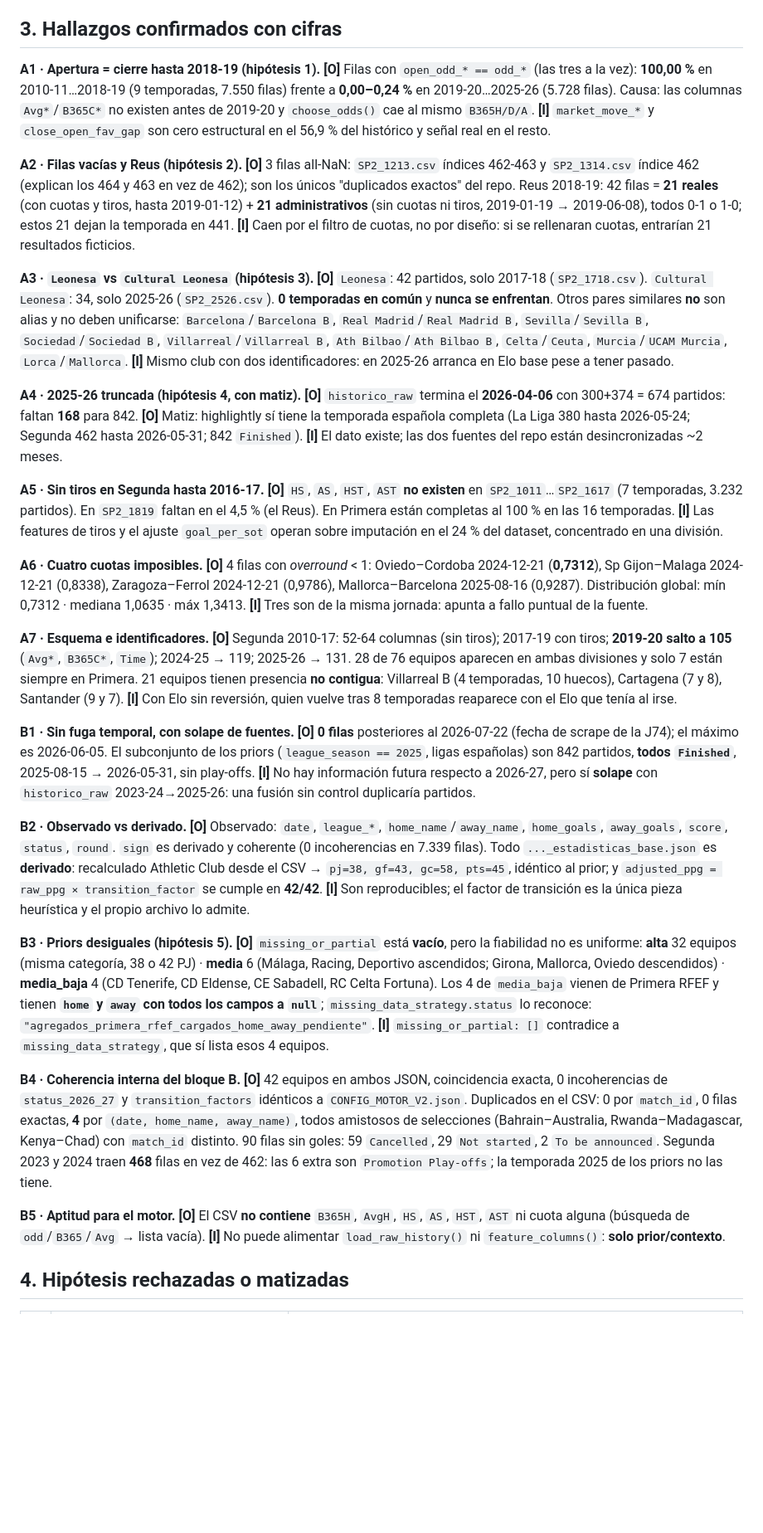
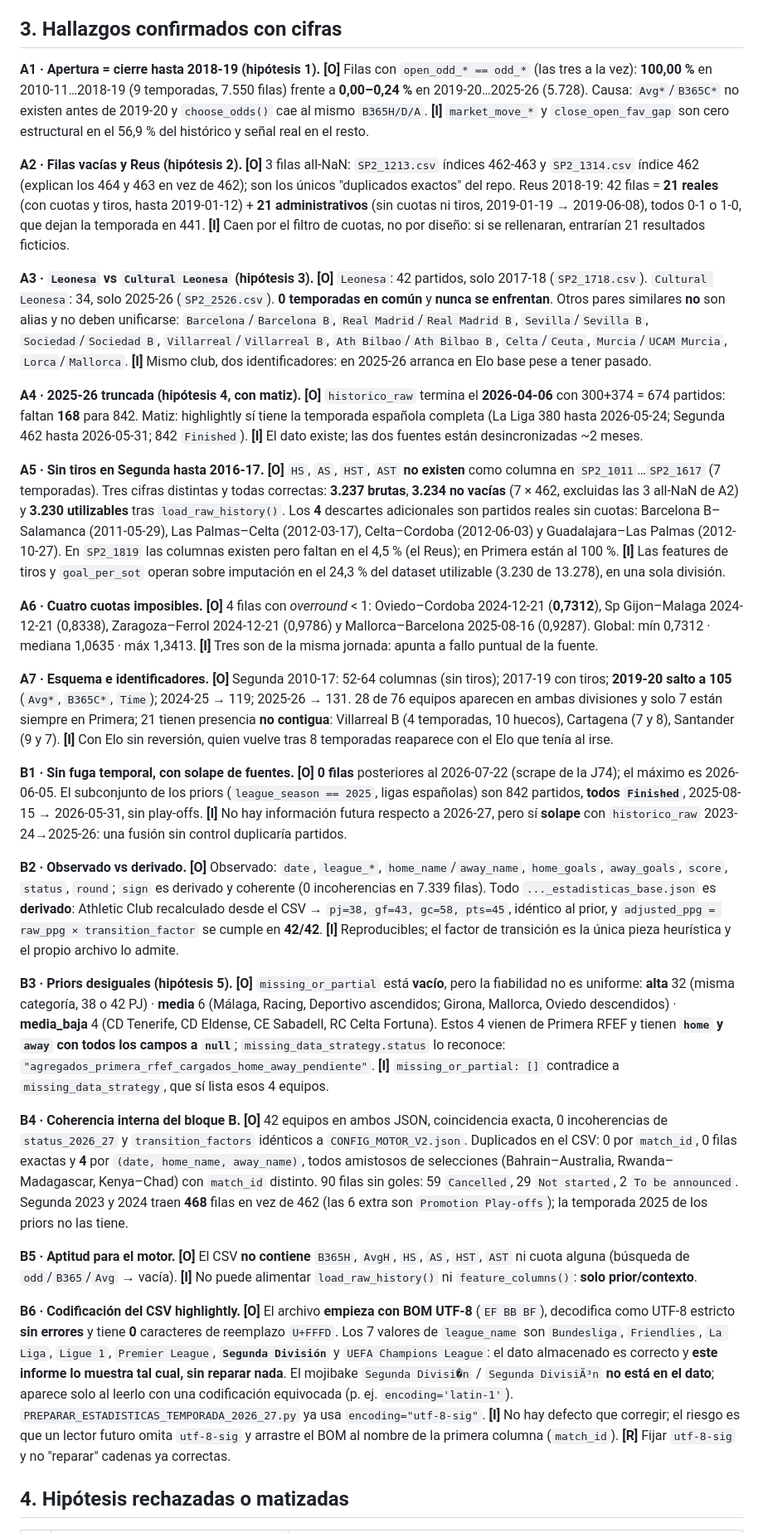
Before and after one commit to Purplerave/PROGRAMAQUINIELA, a Markdown page: REVISION_02_DATASETS.md, the part around one of its changes. Shown at 83% size. GitHub-like rendering; blank space fills up the shorter version.

```diff
--- a/REVISION_02_DATASETS.md
+++ b/REVISION_02_DATASETS.md
@@ -45,80 +48,31 @@ Ligue 1 926 · Bundesliga 924 · UCL 615. Temporadas: 2023 (2.168), 2024 (2.462)
 
 ## 3. Hallazgos confirmados con cifras
 
-**A1 · Apertura = cierre hasta 2018-19 (hipótesis 1).** **[O]** Filas con `open_odd_* == odd_*` (las
-tres a la vez): **100,00 %** en 2010-11…2018-19 (9 temporadas, 7.550 filas) frente a **0,00–0,24 %**
-en 2019-20…2025-26 (5.728 filas). Causa: las columnas `Avg*`/`B365C*` no existen antes de 2019-20 y
-`choose_odds()` cae al mismo `B365H/D/A`. **[I]** `market_move_*` y `close_open_fav_gap` son cero
-estructural en el 56,9 % del histórico y señal real en el resto.
+**A1 · Apertura = cierre hasta 2018-19 (hipótesis 1).** **[O]** Filas con `open_odd_* == odd_*` (las tres a la vez): **100,00 %** en 2010-11…2018-19 (9 temporadas, 7.550 filas) frente a **0,00–0,24 %** en 2019-20…2025-26 (5.728). Causa: `Avg*`/`B365C*` no existen antes de 2019-20 y `choose_odds()` cae al mismo `B365H/D/A`. **[I]** `market_move_*` y `close_open_fav_gap` son cero estructural en el 56,9 % del histórico y señal real en el resto.
 
-**A2 · Filas vacías y Reus (hipótesis 2).** **[O]** 3 filas all-NaN: `SP2_1213.csv` índices 462-463 y
-`SP2_1314.csv` índice 462 (explican los 464 y 463 en vez de 462); son los únicos "duplicados exactos"
-del repo. Reus 2018-19: 42 filas = **21 reales** (con cuotas y tiros, hasta 2019-01-12) + **21
-administrativos** (sin cuotas ni tiros, 2019-01-19 → 2019-06-08), todos 0-1 o 1-0; estos 21 dejan la
-temporada en 441. **[I]** Caen por el filtro de cuotas, no por diseño: si se rellenaran cuotas,
-entrarían 21 resultados ficticios.
+**A2 · Filas vacías y Reus (hipótesis 2).** **[O]** 3 filas all-NaN: `SP2_1213.csv` índices 462-463 y `SP2_1314.csv` índice 462 (explican los 464 y 463 en vez de 462); son los únicos "duplicados exactos" del repo. Reus 2018-19: 42 filas = **21 reales** (con cuotas y tiros, hasta 2019-01-12) + **21 administrativos** (sin cuotas ni tiros, 2019-01-19 → 2019-06-08), todos 0-1 o 1-0, que dejan la temporada en 441. **[I]** Caen por el filtro de cuotas, no por diseño: si se rellenaran, entrarían 21 resultados ficticios.
 
-**A3 · `Leonesa` vs `Cultural Leonesa` (hipótesis 3).** **[O]** `Leonesa`: 42 partidos, solo 2017-18
-(`SP2_1718.csv`). `Cultural Leonesa`: 34, solo 2025-26 (`SP2_2526.csv`). **0 temporadas en común** y
-**nunca se enfrentan**. Otros pares similares **no** son alias y no deben unificarse:
-`Barcelona`/`Barcelona B`, `Real Madrid`/`Real Madrid B`, `Sevilla`/`Sevilla B`,
-`Sociedad`/`Sociedad B`, `Villarreal`/`Villarreal B`, `Ath Bilbao`/`Ath Bilbao B`, `Celta`/`Ceuta`,
-`Murcia`/`UCAM Murcia`, `Lorca`/`Mallorca`. **[I]** Mismo club con dos identificadores: en 2025-26
-arranca en Elo base pese a tener pasado.
+**A3 · `Leonesa` vs `Cultural Leonesa` (hipótesis 3).** **[O]** `Leonesa`: 42 partidos, solo 2017-18 (`SP2_1718.csv`). `Cultural Leonesa`: 34, solo 2025-26 (`SP2_2526.csv`). **0 temporadas en común** y **nunca se enfrentan**. Otros pares similares **no** son alias y no deben unificarse: `Barcelona`/`Barcelona B`, `Real Madrid`/`Real Madrid B`, `Sevilla`/`Sevilla B`, `Sociedad`/`Sociedad B`, `Villarreal`/`Villarreal B`, `Ath Bilbao`/`Ath Bilbao B`, `Celta`/`Ceuta`, `Murcia`/`UCAM Murcia`, `Lorca`/`Mallorca`. **[I]** Mismo club, dos identificadores: en 2025-26 arranca en Elo base pese a tener pasado.
 
-**A4 · 2025-26 truncada (hipótesis 4, con matiz).** **[O]** `historico_raw` termina el **2026-04-06**
-con 300+374 = 674 partidos: faltan **168** para 842. **[O]** Matiz: highlightly sí tiene la temporada
-española completa (La Liga 380 hasta 2026-05-24; Segunda 462 hasta 2026-05-31; 842 `Finished`).
-**[I]** El dato existe; las dos fuentes del repo están desincronizadas ~2 meses.
+**A4 · 2025-26 truncada (hipótesis 4, con matiz).** **[O]** `historico_raw` termina el **2026-04-06** con 300+374 = 674 partidos: faltan **168** para 842. Matiz: highlightly sí tiene la temporada española completa (La Liga 380 hasta 2026-05-24; Segunda 462 hasta 2026-05-31; 842 `Finished`). **[I]** El dato existe; las dos fuentes están desincronizadas ~2 meses.
 
-**A5 · Sin tiros en Segunda hasta 2016-17.** **[O]** `HS`, `AS`, `HST`, `AST` **no existen** en
-`SP2_1011`…`SP2_1617` (7 temporadas, 3.232 partidos). En `SP2_1819` faltan en el 4,5 % (el Reus).
-En Primera están completas al 100 % en las 16 temporadas. **[I]** Las features de tiros y el ajuste
-`goal_per_sot` operan sobre imputación en el 24 % del dataset, concentrado en una división.
+**A5 · Sin tiros en Segunda hasta 2016-17.** **[O]** `HS`, `AS`, `HST`, `AST` **no existen** como columna en `SP2_1011`…`SP2_1617` (7 temporadas). Tres cifras distintas y todas correctas: **3.237 brutas**, **3.234 no vacías** (7 × 462, excluidas las 3 all-NaN de A2) y **3.230 utilizables** tras `load_raw_history()`. Los **4** descartes adicionales son partidos reales sin cuotas: Barcelona B– Salamanca (2011-05-29), Las Palmas–Celta (2012-03-17), Celta–Cordoba (2012-06-03) y Guadalajara–Las Palmas (2012-10-27). En `SP2_1819` las columnas existen pero faltan en el 4,5 % (el Reus); en Primera están al 100 %. **[I]** Las features de tiros y `goal_per_sot` operan sobre imputación en el 24,3 % del dataset utilizable (3.230 de 13.278), en una sola división.
 
-**A6 · Cuatro cuotas imposibles.** **[O]** 4 filas con *overround* < 1: Oviedo–Cordoba 2024-12-21
-(**0,7312**), Sp Gijon–Malaga 2024-12-21 (0,8338), Zaragoza–Ferrol 2024-12-21 (0,9786),
-Mallorca–Barcelona 2025-08-16 (0,9287). Distribución global: mín 0,7312 · mediana 1,0635 · máx
-1,3413. **[I]** Tres son de la misma jornada: apunta a fallo puntual de la fuente.
+**A6 · Cuatro cuotas imposibles.** **[O]** 4 filas con *overround* < 1: Oviedo–Cordoba 2024-12-21 (**0,7312**), Sp Gijon–Malaga 2024-12-21 (0,8338), Zaragoza–Ferrol 2024-12-21 (0,9786) y Mallorca–Barcelona 2025-08-16 (0,9287). Global: mín 0,7312 · mediana 1,0635 · máx 1,3413. **[I]** Tres son de la misma jornada: apunta a fallo puntual de la fuente.
 
-**A7 · Esquema e identificadores.** **[O]** Segunda 2010-17: 52-64 columnas (sin tiros); 2017-19 con
-tiros; **2019-20 salto a 105** (`Avg*`, `B365C*`, `Time`); 2024-25 → 119; 2025-26 → 131. 28 de 76
-equipos aparecen en ambas divisiones y solo 7 están siempre en Primera. 21 equipos tienen presencia
-**no contigua**: Villarreal B (4 temporadas, 10 huecos), Cartagena (7 y 8), Santander (9 y 7).
-**[I]** Con Elo sin reversión, quien vuelve tras 8 temporadas reaparece con el Elo que tenía al irse.
+**A7 · Esquema e identificadores.** **[O]** Segunda 2010-17: 52-64 columnas (sin tiros); 2017-19 con tiros; **2019-20 salto a 105** (`Avg*`, `B365C*`, `Time`); 2024-25 → 119; 2025-26 → 131. 28 de 76 equipos aparecen en ambas divisiones y solo 7 están siempre en Primera; 21 tienen presencia **no contigua**: Villarreal B (4 temporadas, 10 huecos), Cartagena (7 y 8), Santander (9 y 7). **[I]** Con Elo sin reversión, quien vuelve tras 8 temporadas reaparece con el Elo que tenía al irse.
 
-**B1 · Sin fuga temporal, con solape de fuentes.** **[O]** **0 filas** posteriores al 2026-07-22
-(fecha de scrape de la J74); el máximo es 2026-06-05. El subconjunto de los priors
-(`league_season == 2025`, ligas españolas) son 842 partidos, **todos `Finished`**, 2025-08-15 →
-2026-05-31, sin play-offs. **[I]** No hay información futura respecto a 2026-27, pero sí **solape**
-con `historico_raw` 2023-24→2025-26: una fusión sin control duplicaría partidos.
+**B1 · Sin fuga temporal, con solape de fuentes.** **[O]** **0 filas** posteriores al 2026-07-22 (scrape de la J74); el máximo es 2026-06-05. El subconjunto de los priors (`league_season == 2025`, ligas españolas) son 842 partidos, **todos `Finished`**, 2025-08-15 → 2026-05-31, sin play-offs. **[I]** No hay información futura respecto a 2026-27, pero sí **solape** con `historico_raw` 2023-24→2025-26: una fusión sin control duplicaría partidos.
 
-**B2 · Observado vs derivado.** **[O]** Observado: `date`, `league_*`, `home_name`/`away_name`,
-`home_goals`, `away_goals`, `score`, `status`, `round`. `sign` es derivado y coherente (0
-incoherencias en 7.339 filas). Todo `..._estadisticas_base.json` es **derivado**: recalculado
-Athletic Club desde el CSV → `pj=38, gf=43, gc=58, pts=45`, idéntico al prior; y
-`adjusted_ppg = raw_ppg × transition_factor` se cumple en **42/42**. **[I]** Son reproducibles; el
-factor de transición es la única pieza heurística y el propio archivo lo admite.
+**B2 · Observado vs derivado.** **[O]** Observado: `date`, `league_*`, `home_name`/`away_name`, `home_goals`, `away_goals`, `score`, `status`, `round`; `sign` es derivado y coherente (0 incoherencias en 7.339 filas). Todo `..._estadisticas_base.json` es **derivado**: Athletic Club recalculado desde el CSV → `pj=38, gf=43, gc=58, pts=45`, idéntico al prior, y `adjusted_ppg = raw_ppg × transition_factor` se cumple en **42/42**. **[I]** Reproducibles; el factor de transición es la única pieza heurística y el propio archivo lo admite.
 
-**B3 · Priors desiguales (hipótesis 5).** **[O]** `missing_or_partial` está **vacío**, pero la
-fiabilidad no es uniforme: **alta** 32 equipos (misma categoría, 38 o 42 PJ) · **media** 6 (Málaga,
-Racing, Deportivo ascendidos; Girona, Mallorca, Oviedo descendidos) · **media_baja** 4 (CD Tenerife,
-CD Eldense, CE Sabadell, RC Celta Fortuna). Los 4 de `media_baja` vienen de Primera RFEF y tienen
-**`home` y `away` con todos los campos a `null`**; `missing_data_strategy.status` lo reconoce:
-`"agregados_primera_rfef_cargados_home_away_pendiente"`. **[I]** `missing_or_partial: []` contradice
-a `missing_data_strategy`, que sí lista esos 4 equipos.
+**B3 · Priors desiguales (hipótesis 5).** **[O]** `missing_or_partial` está **vacío**, pero la fiabilidad no es uniforme: **alta** 32 (misma categoría, 38 o 42 PJ) · **media** 6 (Málaga, Racing, Deportivo ascendidos; Girona, Mallorca, Oviedo descendidos) · **media_baja** 4 (CD Tenerife, CD Eldense, CE Sabadell, RC Celta Fortuna). Estos 4 vienen de Primera RFEF y tienen **`home` y `away` con todos los campos a `null`**; `missing_data_strategy.status` lo reconoce: `"agregados_primera_rfef_cargados_home_away_pendiente"`. **[I]** `missing_or_partial: []` contradice a `missing_data_strategy`, que sí lista esos 4 equipos.
 
-**B4 · Coherencia interna del bloque B.** **[O]** 42 equipos en ambos JSON, coincidencia exacta,
-0 incoherencias de `status_2026_27` y `transition_factors` idénticos a `CONFIG_MOTOR_V2.json`.
-Duplicados en el CSV: 0 por `match_id`, 0 filas exactas, **4** por `(date, home_name, away_name)`,
-todos amistosos de selecciones (Bahrain–Australia, Rwanda–Madagascar, Kenya–Chad) con `match_id`
-distinto. 90 filas sin goles: 59 `Cancelled`, 29 `Not started`, 2 `To be announced`. Segunda 2023 y
-2024 traen **468** filas en vez de 462: las 6 extra son `Promotion Play-offs`; la temporada 2025 de
-los priors no las tiene.
+**B4 · Coherencia interna del bloque B.** **[O]** 42 equipos en ambos JSON, coincidencia exacta, 0 incoherencias de `status_2026_27` y `transition_factors` idénticos a `CONFIG_MOTOR_V2.json`. Duplicados en el CSV: 0 por `match_id`, 0 filas exactas y **4** por `(date, home_name, away_name)`, todos amistosos de selecciones (Bahrain–Australia, Rwanda–Madagascar, Kenya–Chad) con `match_id` distinto. 90 filas sin goles: 59 `Cancelled`, 29 `Not started`, 2 `To be announced`. Segunda 2023 y 2024 traen **468** filas en vez de 462 (las 6 extra son `Promotion Play-offs`); la temporada 2025 de los priors no las tiene.
 
-**B5 · Aptitud para el motor.** **[O]** El CSV **no contiene** `B365H`, `AvgH`, `HS`, `AS`, `HST`,
-`AST` ni cuota alguna (búsqueda de `odd`/`B365`/`Avg` → lista vacía). **[I]** No puede alimentar
-`load_raw_history()` ni `feature_columns()`: **solo prior/contexto**.
+**B5 · Aptitud para el motor.** **[O]** El CSV **no contiene** `B365H`, `AvgH`, `HS`, `AS`, `HST`, `AST` ni cuota alguna (búsqueda de `odd`/`B365`/`Avg` → vacía). **[I]** No puede alimentar `load_raw_history()` ni `feature_columns()`: **solo prior/contexto**.
+
+**B6 · Codificación del CSV highlightly.** **[O]** El archivo **empieza con BOM UTF-8** (`EF BB BF`), decodifica como UTF-8 estricto **sin errores** y tiene **0** caracteres de reemplazo `U+FFFD`. Los 7 valores de `league_name` son `Bundesliga`, `Friendlies`, `La Liga`, `Ligue 1`, `Premier League`, **`Segunda División`** y `UEFA Champions League`: el dato almacenado es correcto y **este informe lo muestra tal cual, sin reparar nada**. El mojibake `Segunda Divisi�n` / `Segunda DivisiÃ³n` **no está en el dato**; aparece solo al leerlo con una codificación equivocada (p. ej. `encoding='latin-1'`). `PREPARAR_ESTADISTICAS_TEMPORADA_2026_27.py` ya usa `encoding="utf-8-sig"`. **[I]** No hay defecto que corregir; el riesgo es que un lector futuro omita `utf-8-sig` y arrastre el BOM al nombre de la primera columna (`match_id`). **[R]** Fijar `utf-8-sig` y no "reparar" cadenas ya correctas.
 
 ## 4. Hipótesis rechazadas o matizadas
 
```
Also changed, not shown: other parts of REVISION_02_DATASETS.md (+46 -38 lines).
